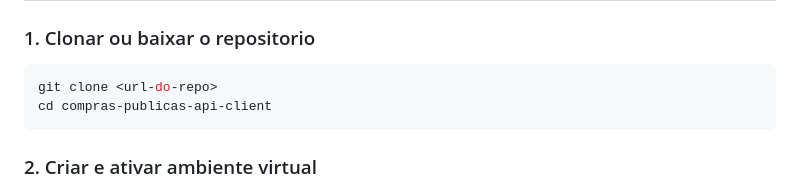
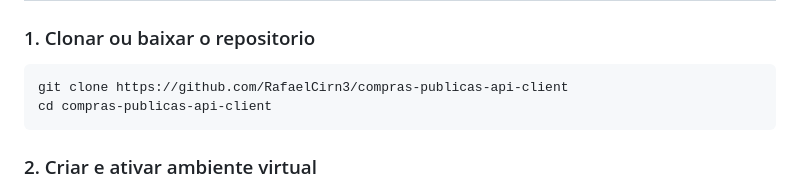
Before and after one commit to RafaelCirn3/compras-publicas-api-client, a Markdown page: README.md, the part around the change. GitHub-like rendering.

Commit message:
feat: atualizar instruções de clonagem no README.md com URL correta do repositório

````diff
--- a/README.md
+++ b/README.md
@@ -47,7 +47,7 @@ compras-publicas-api-client/
 ### 1. Clonar ou baixar o repositorio
 
 ```bash
-git clone <url-do-repo>
+git clone https://github.com/RafaelCirn3/compras-publicas-api-client
 cd compras-publicas-api-client
 ```
 
````
